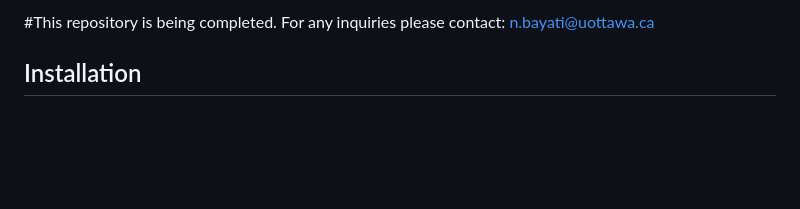
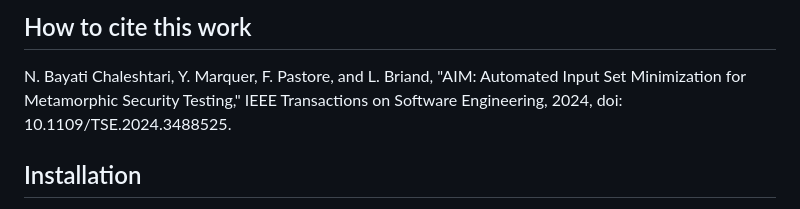
Before and after one commit to MetamorphicSecurityTesting/AIM, a Markdown page: README.md, the part around the change. GitHub-like rendering; blank space fills up the shorter version.

Commit message:
adding the citation to this tool

```diff
--- a/README.md
+++ b/README.md
@@ -1,6 +1,6 @@
-#This repository is being completed. For any inquiries please contact: n.bayati@uottawa.ca
+## How to cite this work
 
-
+N. Bayati Chaleshtari, Y. Marquer, F. Pastore, and L. Briand, "AIM: Automated Input Set Minimization for Metamorphic Security Testing," IEEE Transactions on Software Engineering, 2024, doi: 10.1109/TSE.2024.3488525.
 
 ## Installation
 
```
